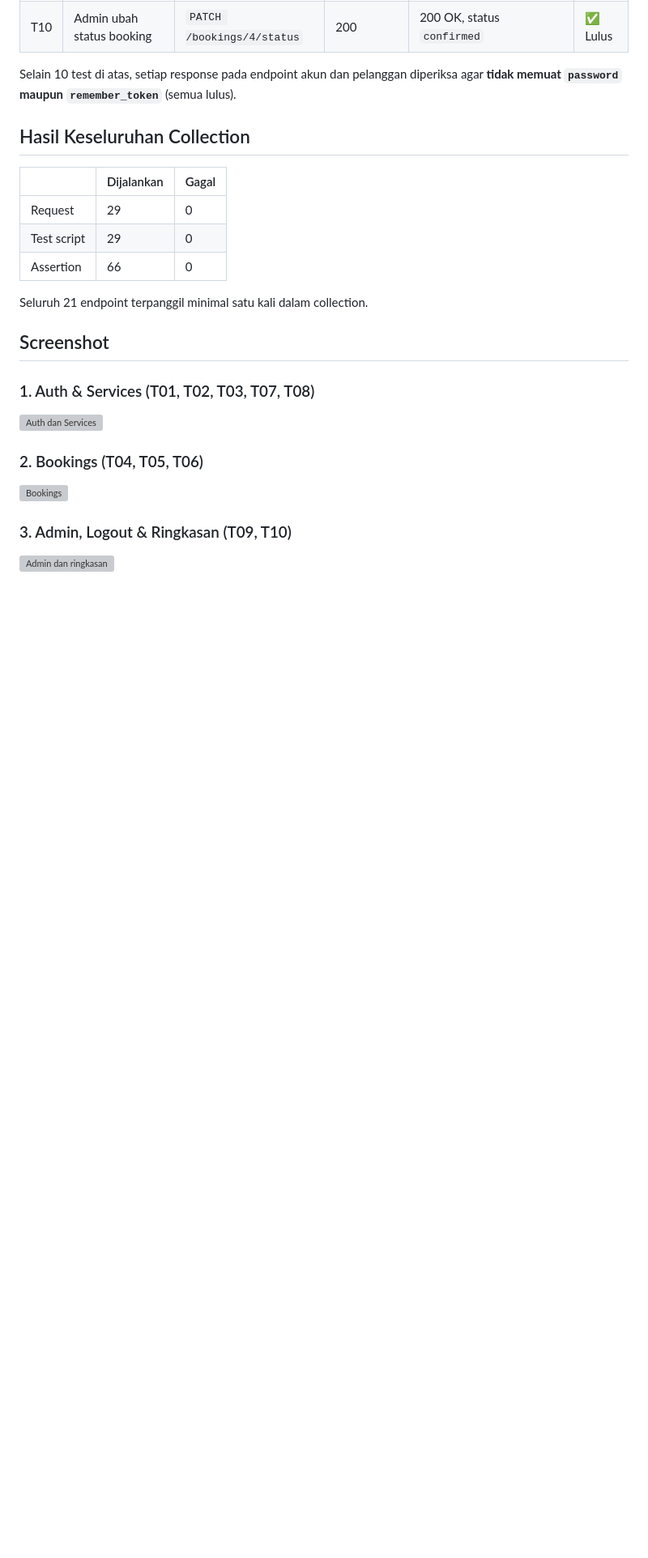
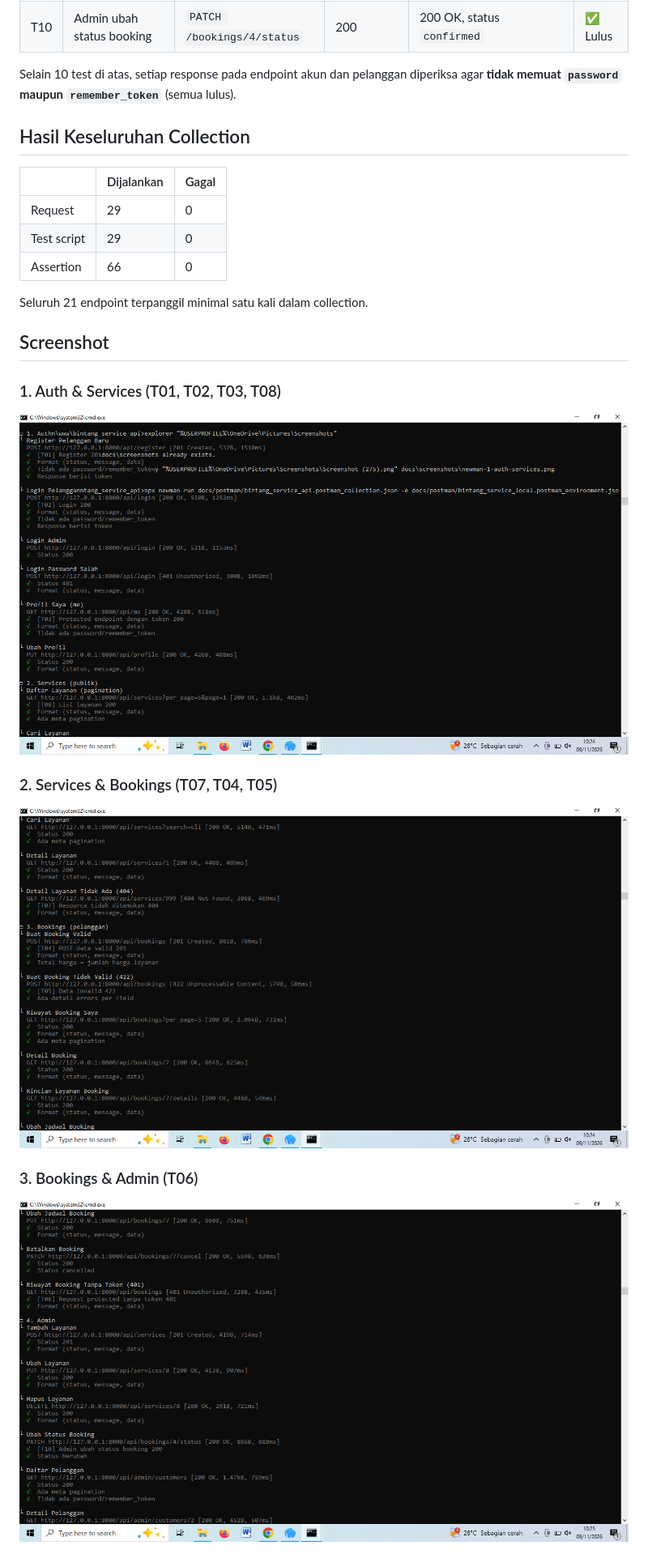
Before and after one commit to sohilfirnanda-ctrl/bintang_service_api, a Markdown page: docs/testing_results.md, the part around one of its changes. Shown at 81% size. Rendered like a GitHub page; pictures changed too: docs/screenshots/newman-1.png (added), docs/screenshots/newman-2.png (added), docs/screenshots/newman-3.png (added); blank space fills up the shorter version; grey boxes are pictures that could not be loaded.

Commit message:
docs: add Newman test run screenshots

```diff
--- a/docs/testing_results.md
+++ b/docs/testing_results.md
@@ -66,12 +66,12 @@ Seluruh 21 endpoint terpanggil minimal satu kali dalam collection.
 
 ## Screenshot
 
-### 1. Auth & Services (T01, T02, T03, T07, T08)
-![Auth dan Services](screenshots/newman-1-auth-services.png)
+### 1. Auth & Services (T01, T02, T03, T08)
+![Auth dan Services](screenshots/newman-1.png)
 
-### 2. Bookings (T04, T05, T06)
-![Bookings](screenshots/newman-2-bookings.png)
+### 2. Services & Bookings (T07, T04, T05)
+![Services dan Bookings](screenshots/newman-2.png)
 
-### 3. Admin, Logout & Ringkasan (T09, T10)
-![Admin dan ringkasan](screenshots/newman-3-admin-summary.png)
+### 3. Bookings & Admin (T06)
+![Bookings dan Admin](screenshots/newman-3.png)
 
```
Also changed, not shown: other parts of docs/testing_results.md (+5 -0 lines), docs/screenshots/newman-4.png (added), docs/screenshots/newman-5.png (added).
